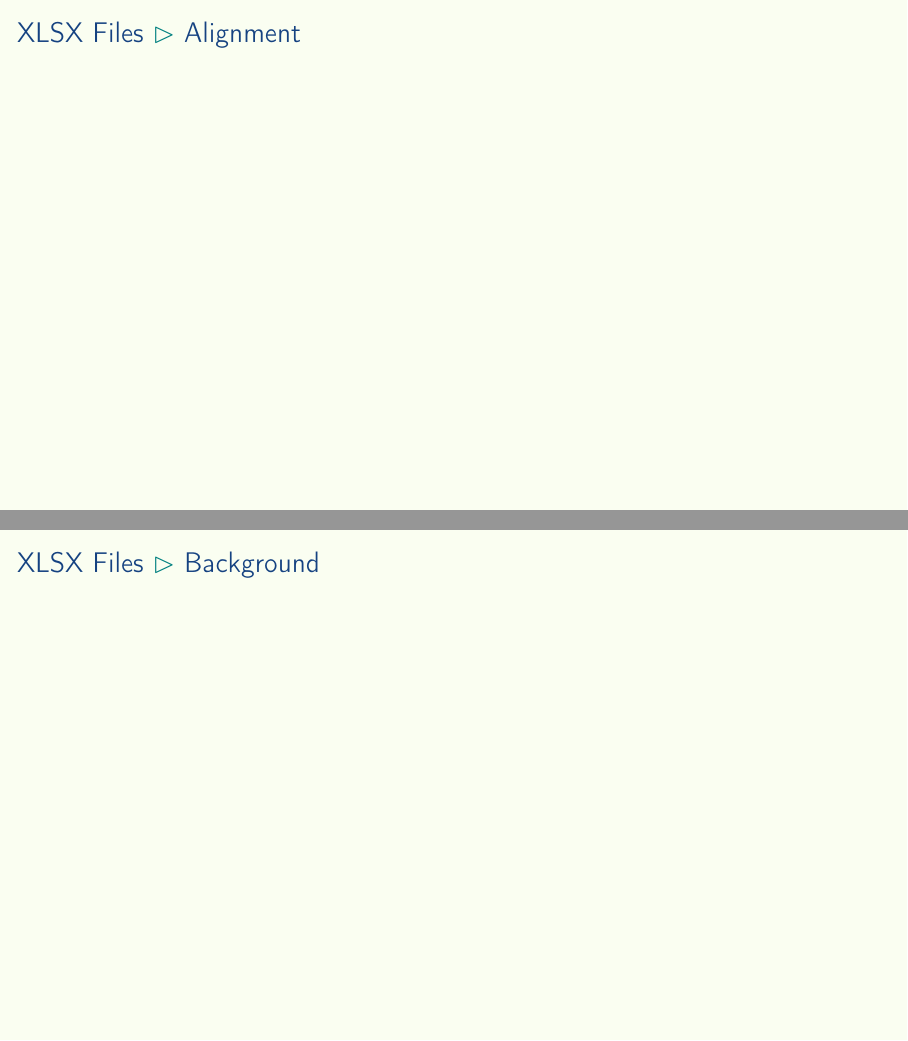
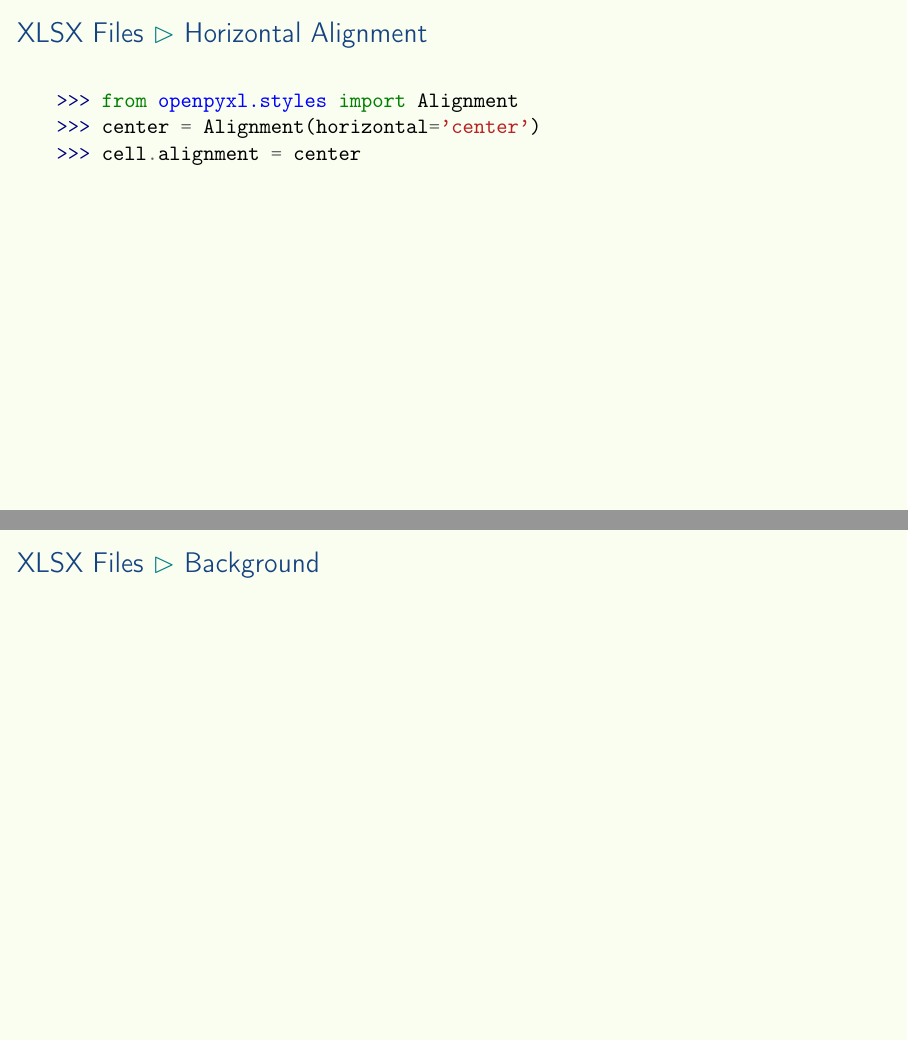
Before and after one commit to aslakjohansen/prosa-python, LaTeX slides (doc/part3_presentation.tex, which reads doc/part3_contents.tex): pages 13 and 14 of 32, joined at a grey line. Compiled offline with pdfLaTeX.

Commit message:
Filled out slide on horizontal alignment

```diff
--- a/doc/part3_contents.tex
+++ b/doc/part3_contents.tex
@@ -138,10 +138,15 @@ first_sheet.title = "new title"
   \small{\url{https://openpyxl.readthedocs.io/en/stable/api/openpyxl.styles.fonts.html#module-openpyxl.styles.fonts}}
 \end{frame}
 
-\subsection{Alignment}
+\subsection{Horizontal Alignment}
 \begin{frame}[fragile]
-  \frametitle{XLSX Files \subpart{Alignment}}
+  \frametitle{XLSX Files \subpart{Horizontal Alignment}}
   \vspace{3mm}
+  \begin{minted}{pycon}
+>>> from openpyxl.styles import Alignment
+>>> center = Alignment(horizontal='center')
+>>> cell.alignment = center
+  \end{minted}
 \end{frame}
 
 \subsection{Background}
```
